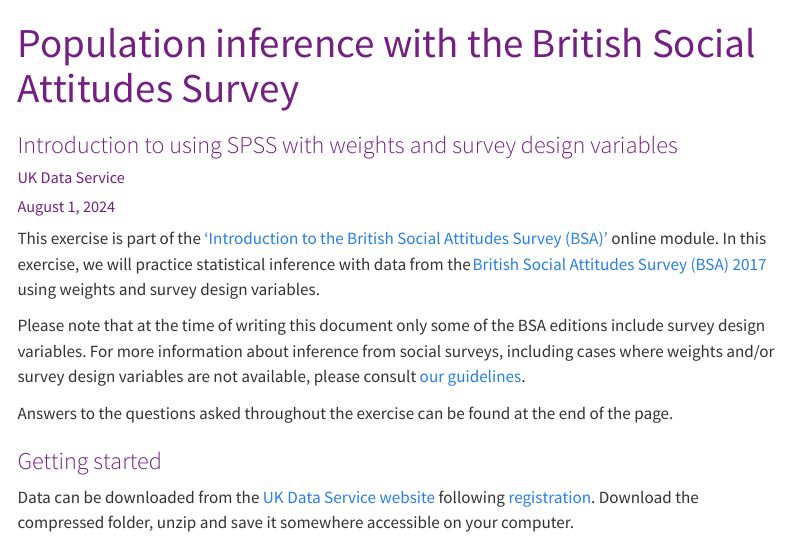
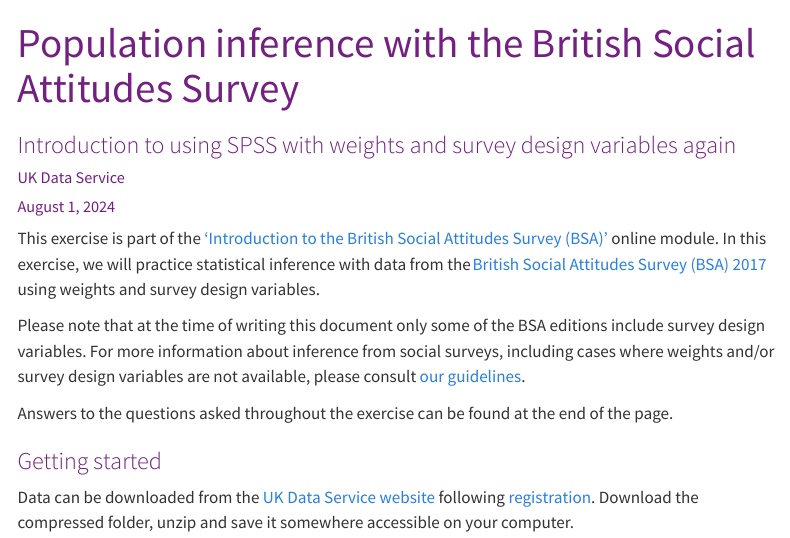
Before and after one commit to UKDataServiceOpen/Introduction_to_the_BSA, a Quarto document (infer_w_survey_design_usingSPSS.qmd): the page in a window 1100 px wide, from its top. Rendered offline with R 4.5, knitr and Pandoc in place of Quarto, with nearby package versions; some code elsewhere in the file could not run offline; menus at the side of the page are left out.

Commit message:
Update infer_w_survey_design_usingSPSS.qmd
Again

```diff
--- a/infer_w_survey_design_usingSPSS.qmd
+++ b/infer_w_survey_design_usingSPSS.qmd
@@ -1,6 +1,6 @@
 ---
 title: "Population inference with the British Social Attitudes Survey"
-subtitle: Introduction to using SPSS with weights and survey design variables
+subtitle: Introduction to using SPSS with weights and survey design variables again
 author: "UK Data Service"
 date: last-modified
 date-format: "MMMM YYYY"
@@ -10,7 +10,7 @@
 format:
   html:
    toc: true
-   smooth-scroll: true
+   # smooth-scroll: true
    toc-location: left
    css: ukds.css
   pdf: default
```
